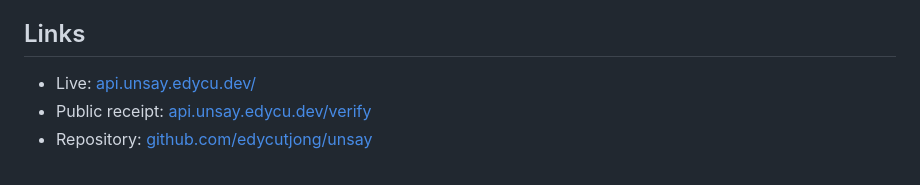
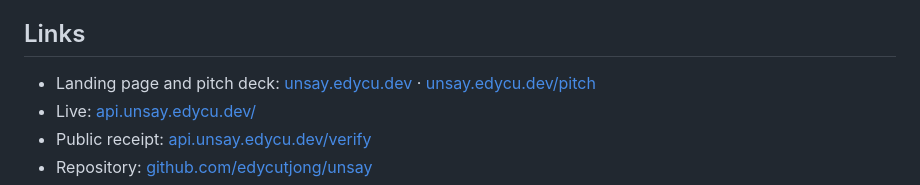
Before and after one commit to edycutjong/unsay, a Markdown page: JUDGE.md, the part around the change. Rendered like a GitHub page.

```diff
--- a/JUDGE.md
+++ b/JUDGE.md
@@ -70,6 +70,7 @@ nothing Unsay does needs one — the server it tests is the server that is deplo
 
 ## Links
 
+- Landing page and pitch deck: [unsay.edycu.dev](https://unsay.edycu.dev/) · [unsay.edycu.dev/pitch](https://unsay.edycu.dev/pitch/)
 - Live: [api.unsay.edycu.dev/](https://api.unsay.edycu.dev/)
 - Public receipt: [api.unsay.edycu.dev/verify](https://api.unsay.edycu.dev/verify)
 - Repository: [github.com/edycutjong/unsay](https://github.com/edycutjong/unsay)
```
Also changed, not shown: README.md (+1 -0 lines).
